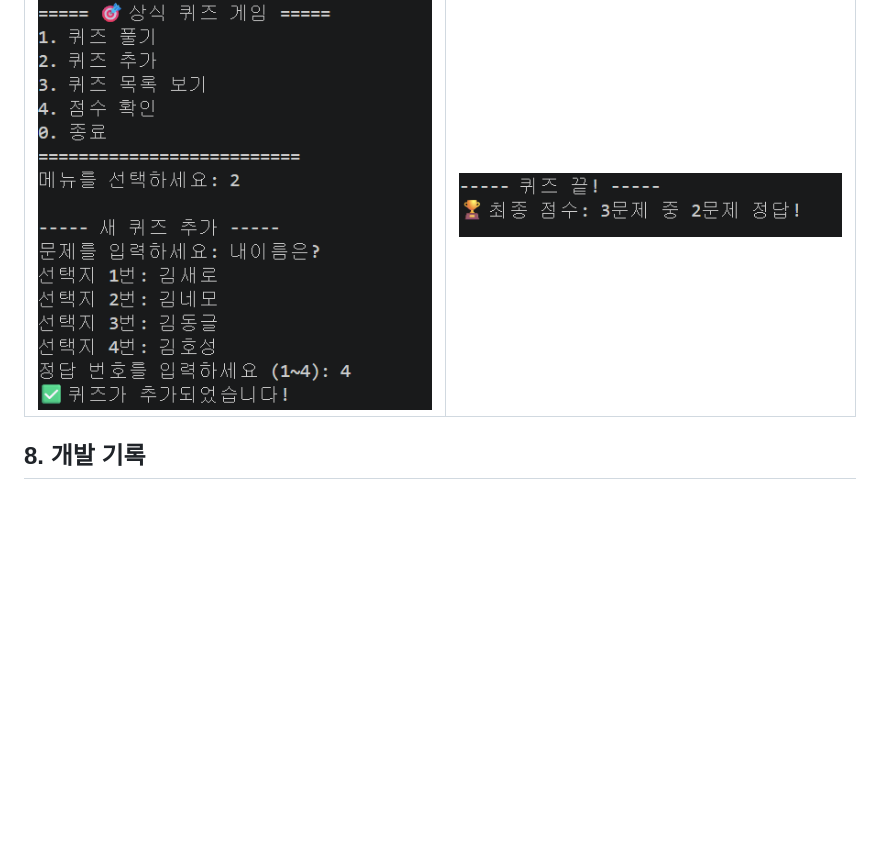
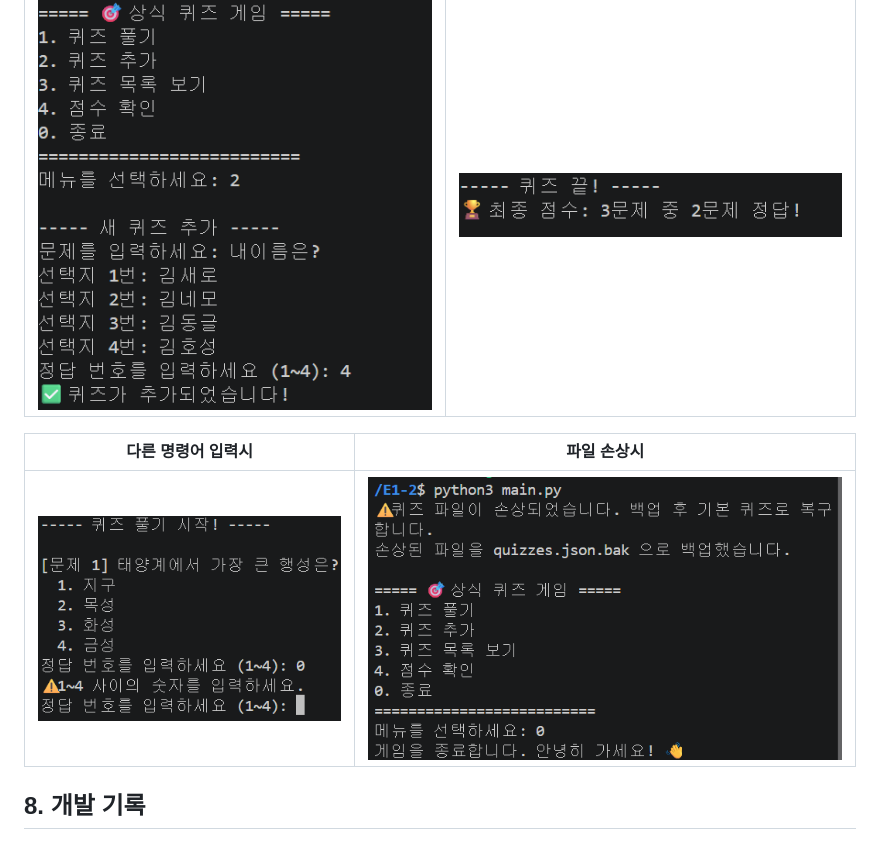
Before and after one commit to khs980522-del/E1-2, a Markdown page: README.md, the part around the change. Rendered like a GitHub page; pictures changed too: screenshot/break.png (added), screenshot/exeptsituation.png (added); blank space fills up the shorter version.

Commit message:
README에 실행 화면 추가

```diff
--- a/README.md
+++ b/README.md
@@ -100,6 +100,10 @@ score.json이 없으면 최고 점수를 0점으로 초기화합니다.
 |---|---|
 | ![add](screenshot/add_quiz.png) | ![score](screenshot/score.png) |
 
+| 다른 명령어 입력시 | 파일 손상시 |
+|---|---|
+| ![add](screenshot/exeptsituation.png) | ![score](screenshot/break.png) |
+
 ## 8. 개발 기록
 
 ### Git 작업 기록
```
Also changed, not shown: 1 other file.
